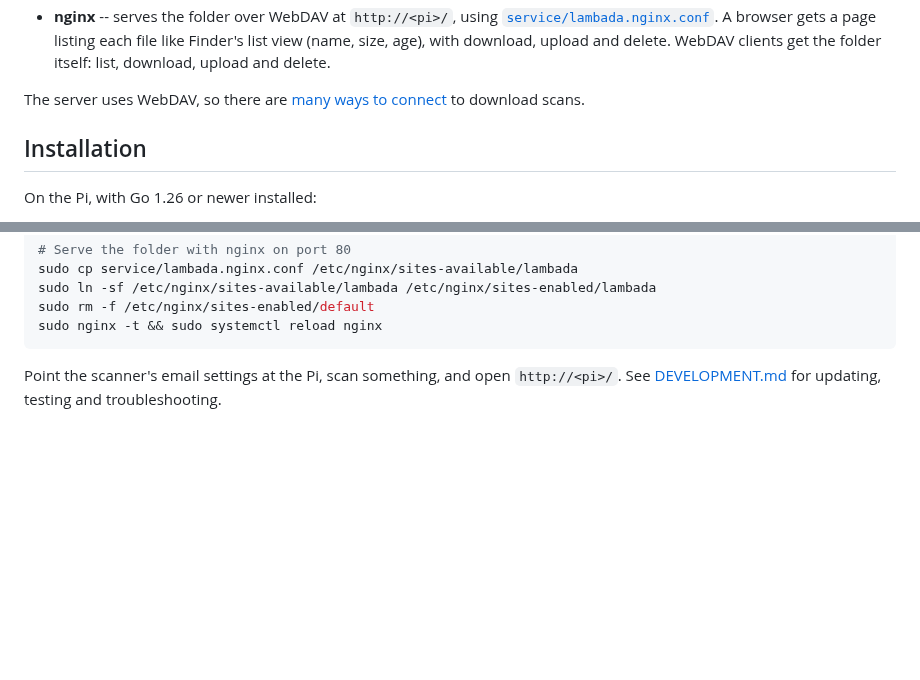
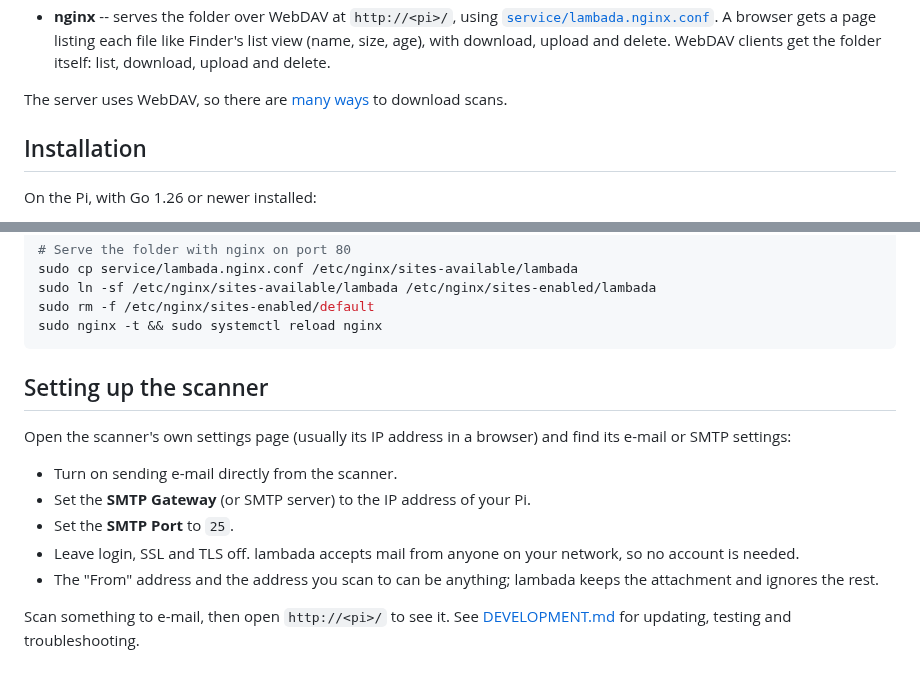
Before and after one commit to woodie/lambada, a Markdown page: README.md, 2 parts joined by grey strips. GitHub-like rendering; blank space fills up the shorter version.

Commit message:
README: setting up the scanner (SMTP gateway and port)
Co-Authored-By: Claude Opus 5.5 <noreply@anthropic.com>
Claude-Session: https://claude.ai/code/session_01USzhSrNfTNMKrHTgNCJEEV

````diff
--- a/README.md
+++ b/README.md
@@ -40,7 +40,7 @@ Two pieces share one folder, `/srv/lambada/attachments`:
   with download, upload and delete. WebDAV clients get the folder itself:
   list, download, upload and delete.
 
-The server uses WebDAV, so there are [many ways to connect](docs/USAGE.md)
+The server uses WebDAV, so there are [many ways](docs/USAGE.md)
 to download scans.
 
 ## Installation
@@ -76,6 +76,19 @@ sudo rm -f /etc/nginx/sites-enabled/default
 sudo nginx -t && sudo systemctl reload nginx
 ```
 
-Point the scanner's email settings at the Pi, scan something, and open
-`http://<pi>/`. See [DEVELOPMENT.md](docs/DEVELOPMENT.md) for updating,
-testing and troubleshooting.
+## Setting up the scanner
+
+Open the scanner's own settings page (usually its IP address in a browser)
+and find its e-mail or SMTP settings:
+
+- Turn on sending e-mail directly from the scanner.
+- Set the **SMTP Gateway** (or SMTP server) to the IP address of your Pi.
+- Set the **SMTP Port** to `25`.
+- Leave login, SSL and TLS off. lambada accepts mail from anyone on your
+  network, so no account is needed.
+- The "From" address and the address you scan to can be anything; lambada
+  keeps the attachment and ignores the rest.
+
+Scan something to e-mail, then open `http://<pi>/` to see it. See
+[DEVELOPMENT.md](docs/DEVELOPMENT.md) for updating, testing and
+troubleshooting.
````
